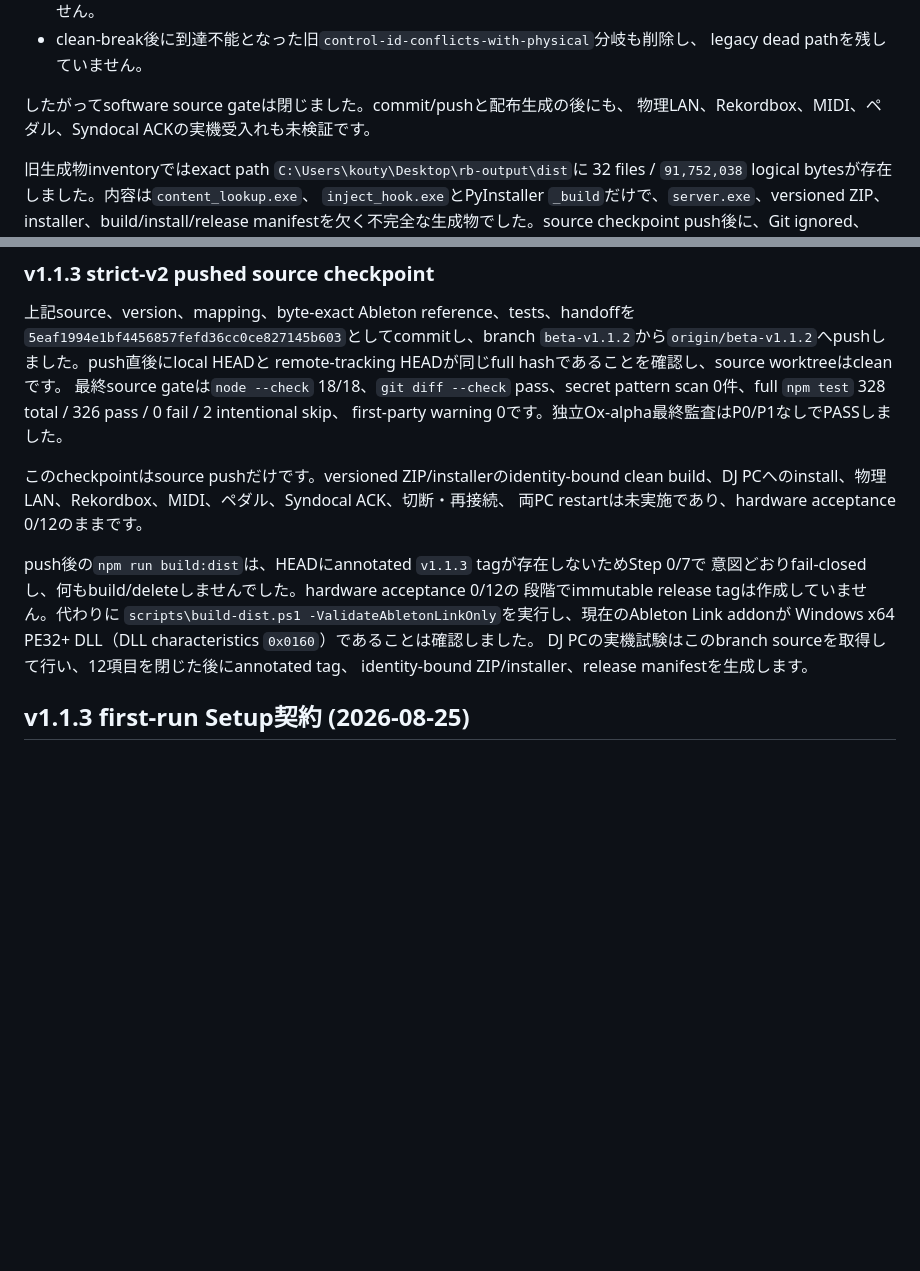
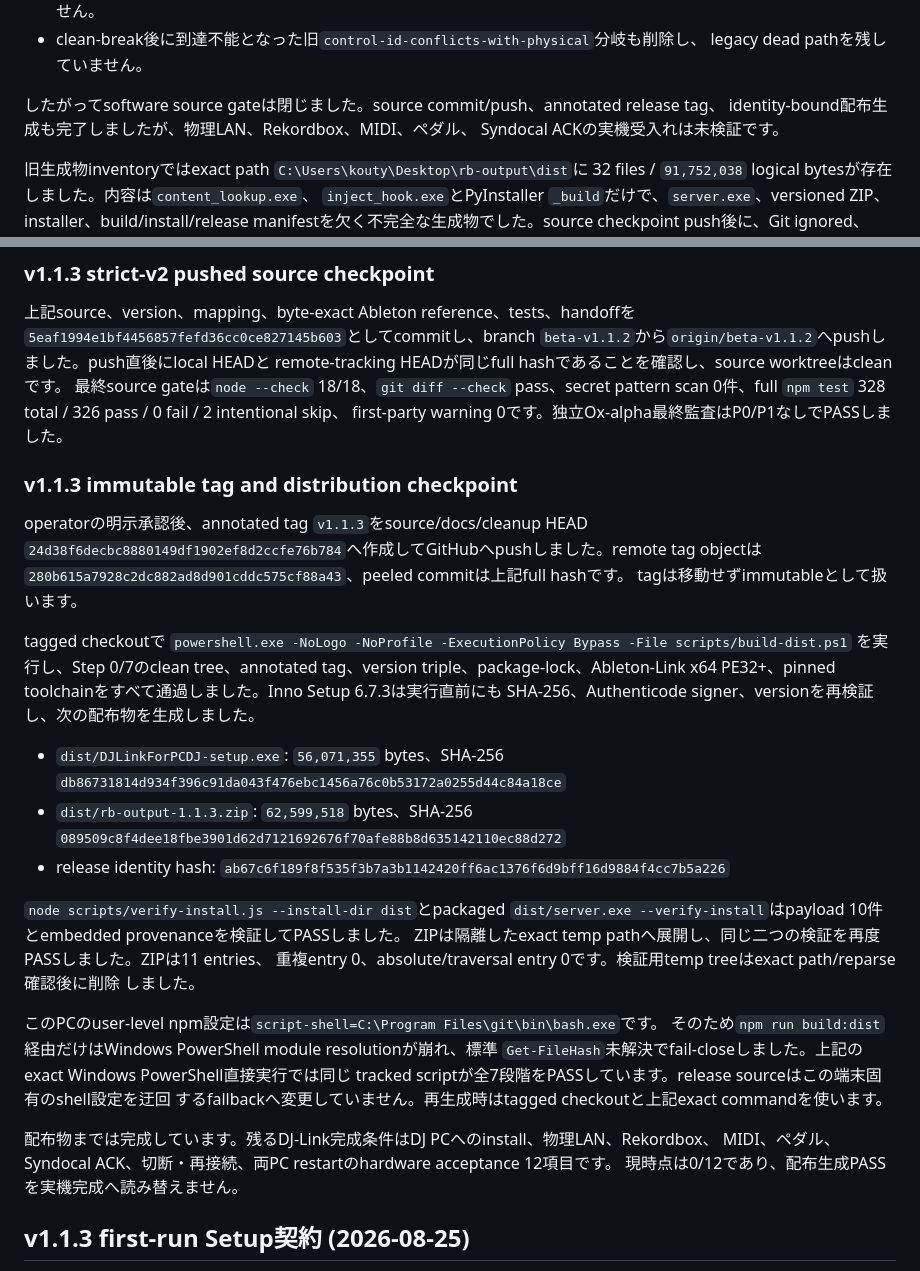
Before and after one commit to Seraf0-org/rekordbox-DJ-Link-ForPCDJ, a Markdown page: SYNDOCAL_PEDAL_HANDOFF.md, 2 parts joined by grey strips. Drawn GitHub-style; blank space fills up the shorter version.

Commit message:
docs: record v1.1.3 release artifacts

```diff
--- a/SYNDOCAL_PEDAL_HANDOFF.md
+++ b/SYNDOCAL_PEDAL_HANDOFF.md
@@ -44,8 +44,9 @@ nonempty contentIdは権威であり、異なるcontentIdを同じtitle/artist
 - clean-break後に到達不能となった旧`control-id-conflicts-with-physical`分岐も削除し、
   legacy dead pathを残していません。
 
-したがってsoftware source gateは閉じました。commit/pushと配布生成の後にも、
-物理LAN、Rekordbox、MIDI、ペダル、Syndocal ACKの実機受入れも未検証です。
+したがってsoftware source gateは閉じました。source commit/push、annotated release tag、
+identity-bound配布生成も完了しましたが、物理LAN、Rekordbox、MIDI、ペダル、
+Syndocal ACKの実機受入れは未検証です。
 
 旧生成物inventoryではexact path `C:\Users\kouty\Desktop\rb-output\dist`に
 32 files / `91,752,038` logical bytesが存在しました。内容は`content_lookup.exe`、
@@ -71,17 +72,41 @@ remote-tracking HEADが同じfull hashであることを確認し、source workt
 scan 0件、full `npm test` 328 total / 326 pass / 0 fail / 2 intentional skip、
 first-party warning 0です。独立Ox-alpha最終監査はP0/P1なしでPASSしました。
 
-このcheckpointはsource pushだけです。versioned ZIP/installerのidentity-bound clean
-build、DJ PCへのinstall、物理LAN、Rekordbox、MIDI、ペダル、Syndocal ACK、切断・再接続、
-両PC restartは未実施であり、hardware acceptance 0/12のままです。
+### v1.1.3 immutable tag and distribution checkpoint
 
-push後の`npm run build:dist`は、HEADにannotated `v1.1.3` tagが存在しないためStep 0/7で
-意図どおりfail-closedし、何もbuild/deleteしませんでした。hardware acceptance 0/12の
-段階でimmutable release tagは作成していません。代わりに
-`scripts\build-dist.ps1 -ValidateAbletonLinkOnly`を実行し、現在のAbleton Link addonが
-Windows x64 PE32+ DLL（DLL characteristics `0x0160`）であることは確認しました。
-DJ PCの実機試験はこのbranch sourceを取得して行い、12項目を閉じた後にannotated tag、
-identity-bound ZIP/installer、release manifestを生成します。
+operatorの明示承認後、annotated tag `v1.1.3`をsource/docs/cleanup HEAD
+`24d38f6decbc8880149df1902ef8d2ccfe76b784`へ作成してGitHubへpushしました。remote tag
+objectは`280b615a7928c2dc882ad8d901cddc575cf88a43`、peeled commitは上記full hashです。
+tagは移動せずimmutableとして扱います。
+
+tagged checkoutで
+`powershell.exe -NoLogo -NoProfile -ExecutionPolicy Bypass -File scripts/build-dist.ps1`
+を実行し、Step 0/7のclean tree、annotated tag、version triple、package-lock、Ableton-Link
+x64 PE32+、pinned toolchainをすべて通過しました。Inno Setup 6.7.3は実行直前にも
+SHA-256、Authenticode signer、versionを再検証し、次の配布物を生成しました。
+
+- `dist/DJLinkForPCDJ-setup.exe`: `56,071,355` bytes、SHA-256
+  `db86731814d934f396c91da043f476ebc1456a76c0b53172a0255d44c84a18ce`
+- `dist/rb-output-1.1.3.zip`: `62,599,518` bytes、SHA-256
+  `089509c8f4dee18fbe3901d62d7121692676f70afe88b8d635142110ec88d272`
+- release identity hash:
+  `ab67c6f189f8f535f3b7a3b1142420ff6ac1376f6d9bff16d9884f4cc7b5a226`
+
+`node scripts/verify-install.js --install-dir dist`とpackaged
+`dist/server.exe --verify-install`はpayload 10件とembedded provenanceを検証してPASSしました。
+ZIPは隔離したexact temp pathへ展開し、同じ二つの検証を再度PASSしました。ZIPは11 entries、
+重複entry 0、absolute/traversal entry 0です。検証用temp treeはexact path/reparse確認後に削除
+しました。
+
+このPCのuser-level npm設定は`script-shell=C:\Program Files\git\bin\bash.exe`です。
+そのため`npm run build:dist`経由だけはWindows PowerShell module resolutionが崩れ、標準
+`Get-FileHash`未解決でfail-closeしました。上記のexact Windows PowerShell直接実行では同じ
+tracked scriptが全7段階をPASSしています。release sourceはこの端末固有のshell設定を迂回
+するfallbackへ変更していません。再生成時はtagged checkoutと上記exact commandを使います。
+
+配布物までは完成しています。残るDJ-Link完成条件はDJ PCへのinstall、物理LAN、Rekordbox、
+MIDI、ペダル、Syndocal ACK、切断・再接続、両PC restartのhardware acceptance 12項目です。
+現時点は0/12であり、配布生成PASSを実機完成へ読み替えません。
 
 ## v1.1.3 first-run Setup契約 (2026-08-25)
 
```
